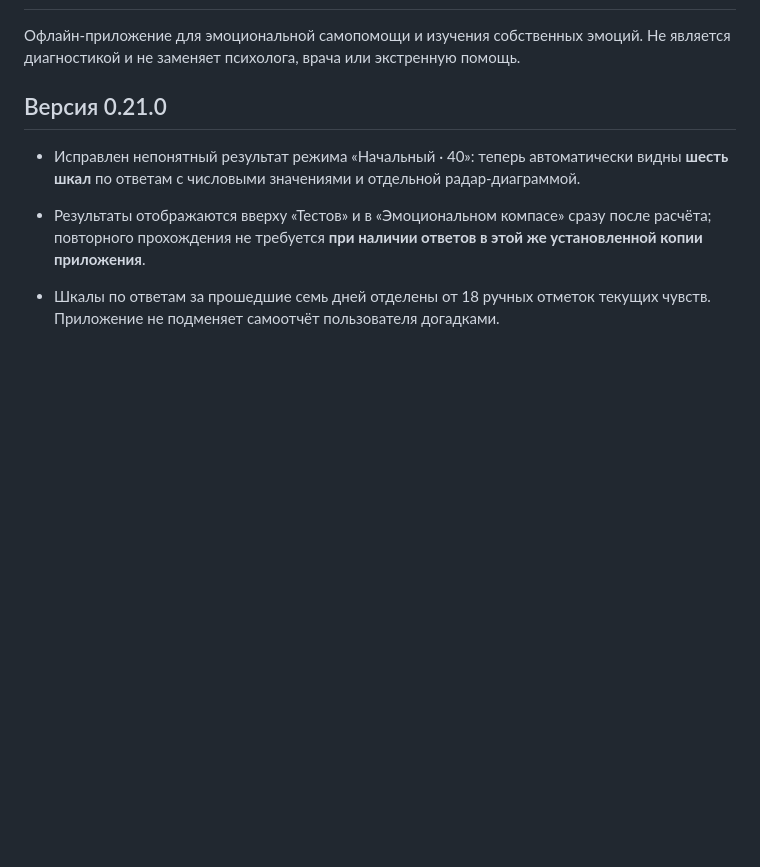
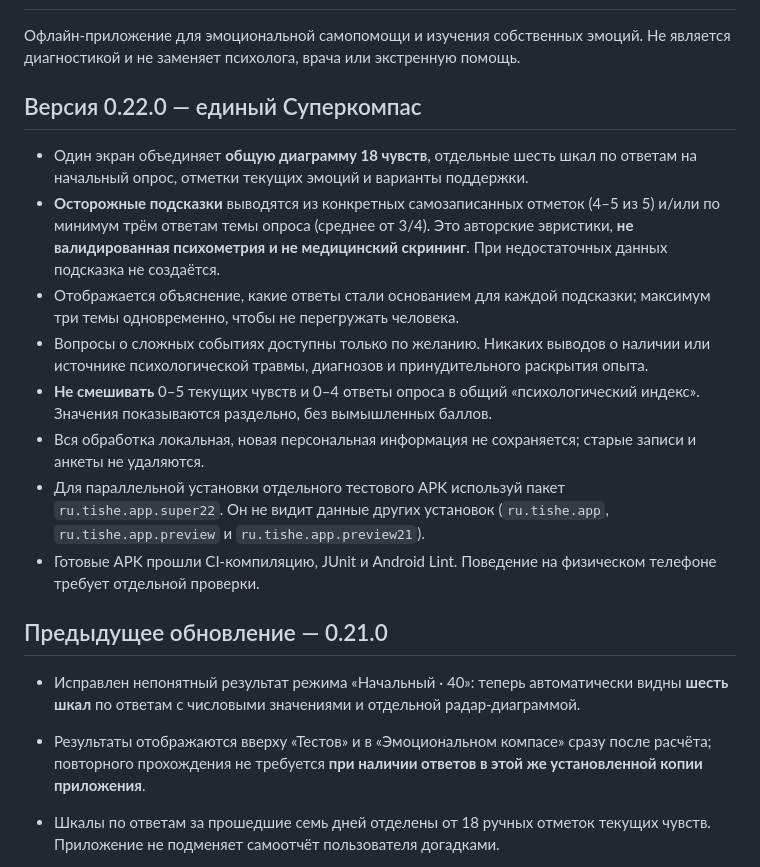
Before and after one commit to Caprifan2078/tishe-android-, a Markdown page: README.md, the part around the change. Rendered like a GitHub page; blank space fills up the shorter version.

Commit message:
Document Tishe 0.22 super compass, uncertainty, trauma non-diagnosis and isolated package

```diff
--- a/README.md
+++ b/README.md
@@ -2,7 +2,18 @@
 
 Офлайн-приложение для эмоциональной самопомощи и изучения собственных эмоций. Не является диагностикой и не заменяет психолога, врача или экстренную помощь.
 
-## Версия 0.21.0
+## Версия 0.22.0 — единый Суперкомпас
+
+- Один экран объединяет **общую диаграмму 18 чувств**, отдельные шесть шкал по ответам на начальный опрос, отметки текущих эмоций и варианты поддержки.
+- **Осторожные подсказки** выводятся из конкретных самозаписанных отметок (4–5 из 5) и/или по минимум трём ответам темы опроса (среднее от 3/4). Это авторские эвристики, **не валидированная психометрия и не медицинский скрининг**. При недостаточных данных подсказка не создаётся.
+- Отображается объяснение, какие ответы стали основанием для каждой подсказки; максимум три темы одновременно, чтобы не перегружать человека.
+- Вопросы о сложных событиях доступны только по желанию. Никаких выводов о наличии или источнике психологической травмы, диагнозов и принудительного раскрытия опыта.
+- **Не смешивать** 0–5 текущих чувств и 0–4 ответы опроса в общий «психологический индекс». Значения показываются раздельно, без вымышленных баллов.
+- Вся обработка локальная, новая персональная информация не сохраняется; старые записи и анкеты не удаляются.
+- Для параллельной установки отдельного тестового APK используй пакет `ru.tishe.app.super22`. Он не видит данные других установок (`ru.tishe.app`, `ru.tishe.app.preview` и `ru.tishe.app.preview21`).
+- Готовые APK прошли CI-компиляцию, JUnit и Android Lint. Поведение на физическом телефоне требует отдельной проверки.
+
+## Предыдущее обновление — 0.21.0
 
 - Исправлен непонятный результат режима «Начальный · 40»: теперь автоматически видны **шесть шкал** по ответам с числовыми значениями и отдельной радар-диаграммой.
 - Результаты отображаются вверху «Тестов» и в «Эмоциональном компасе» сразу после расчёта; повторного прохождения не требуется **при наличии ответов в этой же установленной копии приложения**.
```
